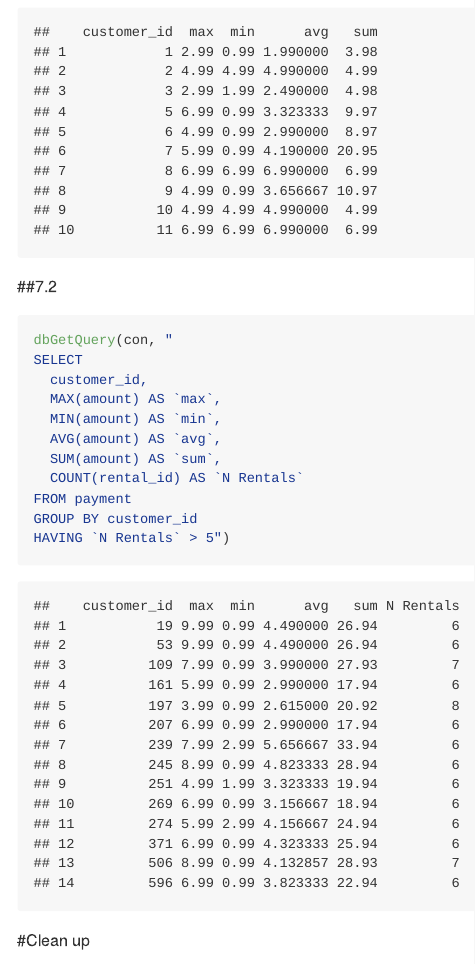
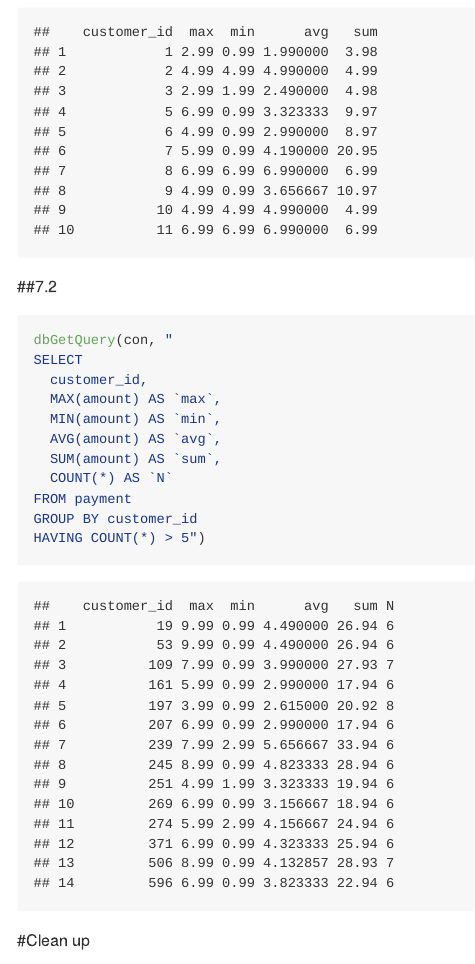
Before and after one commit to CarmenChenEpi/PM566-Fall-2021-Labs, an R Markdown document (Lab10/README.Rmd): the page in a window 1100 px wide, from 7700 px down. The pictures show the output file Lab10/README.md that the author committed with the source, drawn offline in the style of GitHub; long lines of code are wrapped.

Commit message:
complete

````diff
--- a/Lab10/README.Rmd
+++ b/Lab10/README.Rmd
@@ -237,10 +237,10 @@ SELECT
   MIN(amount) AS `min`,
   AVG(amount) AS `avg`,
   SUM(amount) AS `sum`,
-  COUNT(rental_id) AS `N Rentals`
+  COUNT(*) AS `N`
 FROM payment
 GROUP BY customer_id
-HAVING `N Rentals` > 5")
+HAVING COUNT(*) > 5")
 ```
 
 #Clean up
````
Also changed, not shown: Lab10/README.md.
